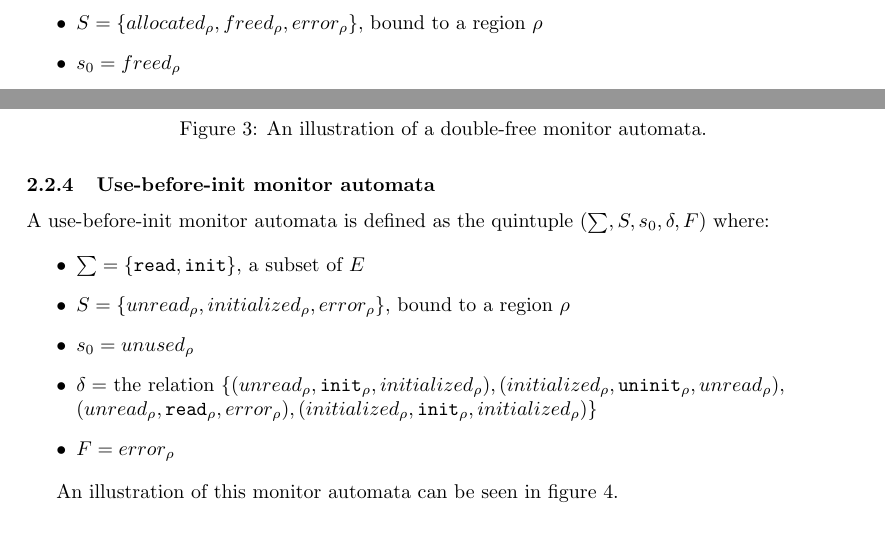
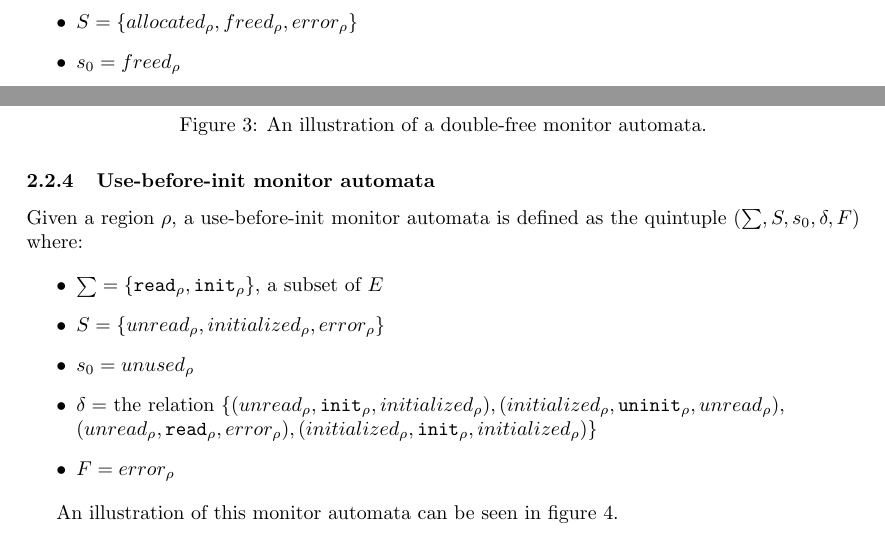
Before and after one commit to andersfischernielsen/Finding-Resource-Manipulation-Bugs-with-Monitor-Automata-on-the-Example-of-the-Linux-Kernel, a LaTeX document (report.tex, which reads background/background.tex): two parts of page 6 of 10, joined at a grey line, cut so that both start at the same text. The pictures show the PDF file report.pdf that the author committed with the source.

Commit message:
Change figures, math to better reflect region binding

```diff
--- a/background/background.tex
+++ b/background/background.tex
@@ -67,4 +66,5 @@ A double-unlock monitor automata is defined as the quintuple $(\sum, S, s_0, \de
-    \item $S = \{ locked_\rho, unlocked_\rho, error_\rho \}$, bound to a region $\rho$
+    \item $\sum = \{\texttt{unlock}_\rho, \texttt{lock}_\rho\}$, a subset of $E$
+    \item $S = \{ locked_\rho, unlocked_\rho, error_\rho \}$
     \item $s_0 = unlocked_\rho$
     \item $\delta =$ the relation $\{(locked_\rho, \texttt{unlock}_\rho, unlocked_\rho), (locked_\rho, \texttt{lock}_\rho, locked_\rho), \\
         (unlocked_\rho, \texttt{lock}_\rho, locked_\rho), (unlocked_\rho, \texttt{unlock}_\rho, error_\rho)\}$
@@ -82,11 +82,11 @@ An illustration of this monitor automata can be seen in figure \ref{double-unloc
 
 \subsubsection{Double-lock monitor automata}
 
-A double-lock monitor automata is defined as the quintuple $(\sum, S, s_0, \delta, F)$ where:
+Given a region $\rho$, a double-lock monitor automata is defined as the quintuple $(\sum, S, s_0, \delta, F)$ where:
 
 \begin{itemize}
-    \item $\sum = \{\texttt{lock}, \texttt{unlock}\}$, a subset of $E$
-    \item $S = \{ locked_\rho, unlocked_\rho, error_\rho \}$, bound to a region $\rho$
+    \item $\sum = \{\texttt{lock}_\rho, \texttt{unlock}_\rho\}$, a subset of $E$
+    \item $S = \{ locked_\rho, unlocked_\rho, error_\rho \}$
     \item $s_0 = unlocked_\rho$
     \item $\delta =$ the relation $\{(unlocked_\rho, \texttt{lock}_\rho, locked_\rho), (locked_\rho, \texttt{unlock}_\rho, unlocked_\rho), \\
     (locked_\rho, \texttt{lock}_\rho, error_\rho), (unlocked_\rho, \texttt{unlock}_\rho, unlocked_\rho)\}$
@@ -104,11 +104,11 @@ An illustration of this monitor automata can be seen in figure \ref{double-lock-
 
 \subsubsection{Double-free monitor automata}
 
-A double-free monitor automata is defined as the quintuple $(\sum, S, s_0, \delta, F)$ where:
+Given a region $\rho$, a double-free monitor automata is defined as the quintuple $(\sum, S, s_0, \delta, F)$ where:
 
 \begin{itemize}
-    \item $\sum = \{\texttt{free}, \texttt{alloc}\}$, a subset of $E$
-    \item $S = \{ allocated_\rho, freed_\rho, error_\rho \}$, bound to a region $\rho$
+    \item $\sum = \{\texttt{free}_\rho, \texttt{alloc}_\rho\}$, a subset of $E$
+    \item $S = \{ allocated_\rho, freed_\rho, error_\rho \}$
     \item $s_0 = freed_\rho$
     \item $\delta =$ the relation $\{(freed_\rho, \texttt{alloc}_\rho, allocated_\rho), (allocated_\rho, \texttt{free}_\rho, freed_\rho), \\
     (freed_\rho, \texttt{free}_\rho, error_\rho), (allocated_\rho, \texttt{alloc}_\rho, allocated_\rho)\}$
@@ -126,11 +126,11 @@ An illustration of this monitor automata can be seen in figure \ref{double-free-
 
 \subsubsection{Use-before-init monitor automata}
 
-A use-before-init monitor automata is defined as the quintuple $(\sum, S, s_0, \delta, F)$ where:
+Given a region $\rho$, a use-before-init monitor automata is defined as the quintuple $(\sum, S, s_0, \delta, F)$ where:
 
 \begin{itemize}
-    \item $\sum = \{\texttt{read}, \texttt{init}\}$, a subset of $E$
-    \item $S = \{ unread_\rho, initialized_\rho, error_\rho \}$, bound to a region $\rho$
+    \item $\sum = \{\texttt{read}_\rho, \texttt{init}_\rho\}$, a subset of $E$
+    \item $S = \{ unread_\rho, initialized_\rho, error_\rho \}$
     \item $s_0 = unused_\rho$
     \item $\delta =$ the relation $\{(unread_\rho, \texttt{init}_\rho, initialized_\rho), (initialized_\rho, \texttt{uninit}_\rho, unread_\rho), \\
     (unread_\rho, \texttt{read}_\rho, error_\rho), (initialized_\rho, \texttt{init}_\rho, initialized_\rho)\}$
```
Also changed, not shown: background/figures/double-free.pdf, background/figures/double-lock.pdf, background/figures/double-unlock.pdf, background/figures/memory-leak.pdf, background/figures/use-before.pdf, report.pdf, background/background.tex (13 more changed lines), 5 other files.
